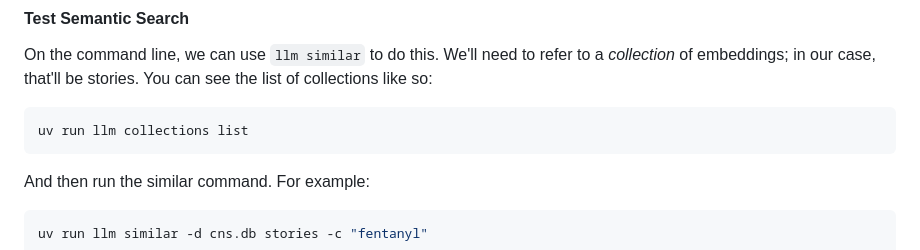
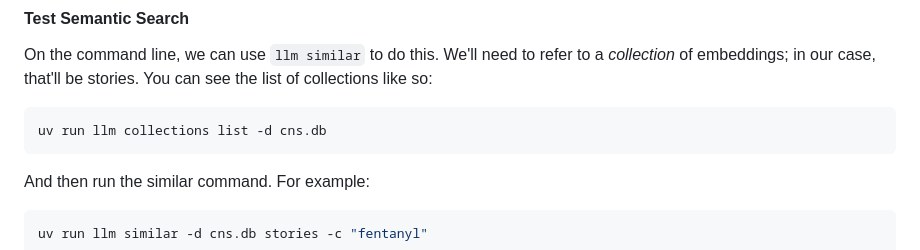
Before and after one commit to mgrovic/jour329w_fall2025, a Markdown page: assignments/cns_datasette.md, the part around the change. GitHub-like rendering.

````diff
--- a/assignments/cns_datasette.md
+++ b/assignments/cns_datasette.md
@@ -138,7 +138,7 @@ Now we can use embeddings to find semantically similar stories.
 On the command line, we can use `llm similar` to do this. We'll need to refer to a _collection_ of embeddings; in our case, that'll be stories. You can see the list of collections like so:
 
 ```bash
-uv run llm collections list
+uv run llm collections list -d cns.db
 ```
 
 And then run the similar command. For example:
````
Also changed, not shown: assignments/cns_topics.md (+1 -0 lines), grovic/cns_topics/notes.md (added, +119 -0 lines).
